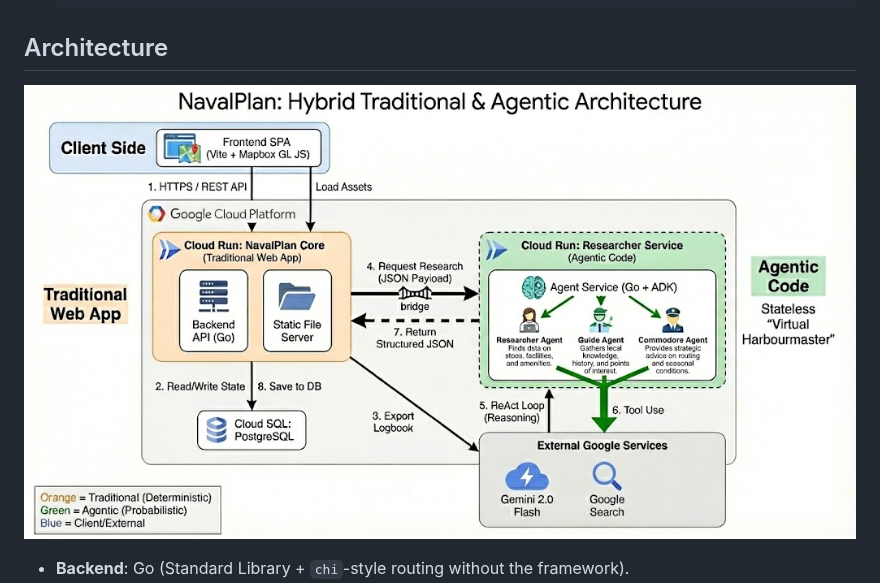
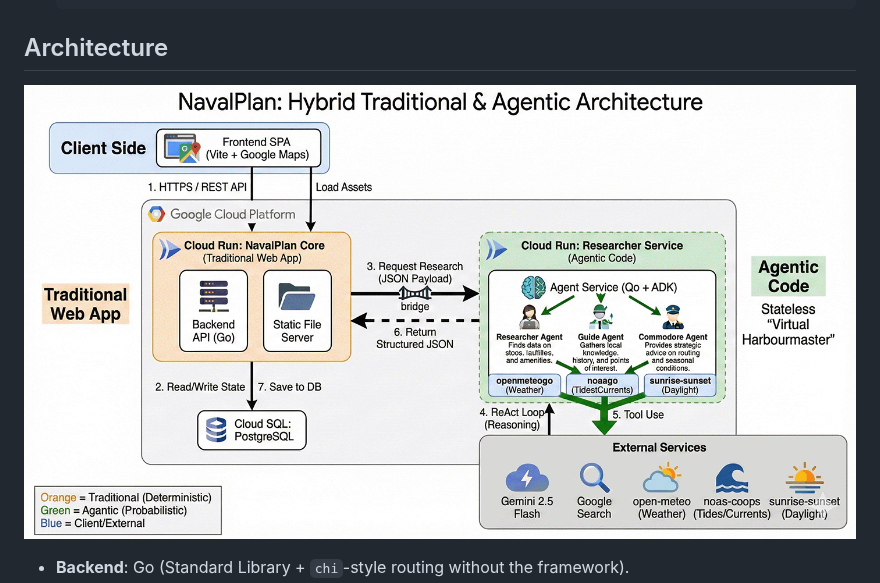
Before and after one commit to tpryan/navalplan, a Markdown page: README.md, the part around the change. Rendered like a GitHub page; pictures changed too: images/architecture.jpg (deleted), images/architecture.png (added).

Commit message:
docs: Replace architecture diagram with PNG format
Switched the architecture diagram in README from JPG to PNG for improved quality and consistency. Updated .gitignore to exclude .DS_Store. Updated screenshot image.

```diff
--- a/README.md
+++ b/README.md
@@ -73,7 +73,7 @@ Before you begin, ensure you have the following installed:
 
 ## Architecture
 
-![Architecture Diagram](images/architecture.jpg)
+![Architecture Diagram](images/architecture.png)
 
 *   **Backend**: Go (Standard Library + `chi`-style routing without the framework).
 *   **Frontend**: Vanilla JS / ES Modules (no framework) bundled with Vite.
```
Also changed, not shown: 2 other files.
